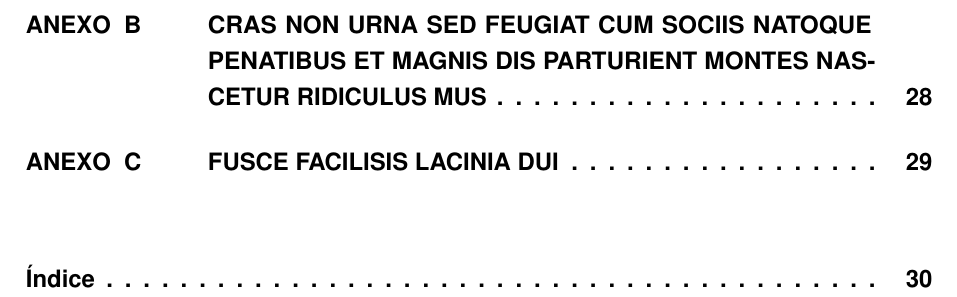
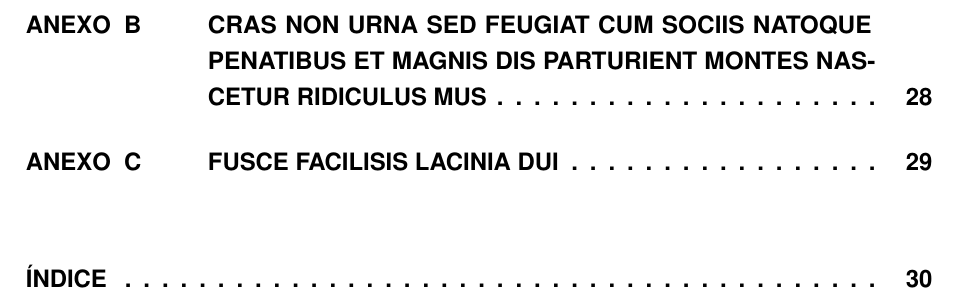
Before and after one commit to erikdenisrs97/iel-abntex2, a LaTeX thesis (documento.tex): part of page 16 of 31, cut so that both start at the same text. Compiled offline with pdfLaTeX.

Commit message:
O ÍNDICE agora está com letras maiúsculas no documento e no sumário.

```diff
--- a/documento.tex
+++ b/documento.tex
@@ -624,6 +624,7 @@ parturient montes nascetur ridiculus mus}
 % INDICE REMISSIVO
 %---------------------------------------------------------------------
 \phantompart
+\renewcommand\indexname{ÍNDICE}
 \printindex
 %---------------------------------------------------------------------
 
```
Also changed, not shown: IEL.sty (+1 -0 lines), documento.pdf, 1 other file.
